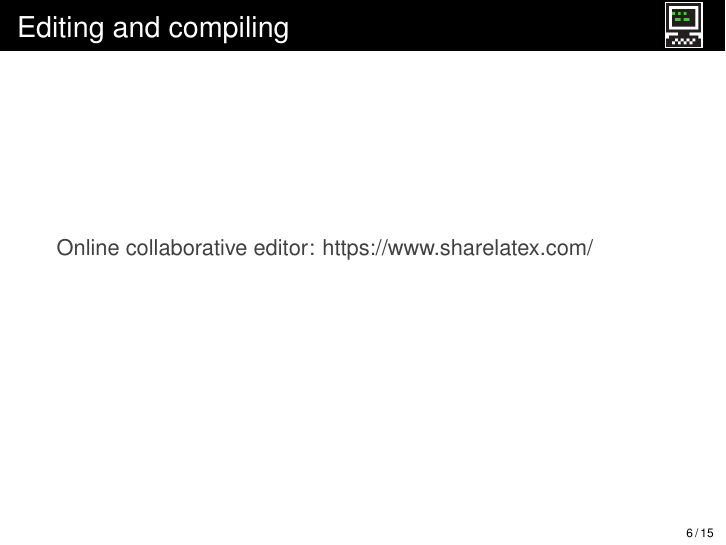
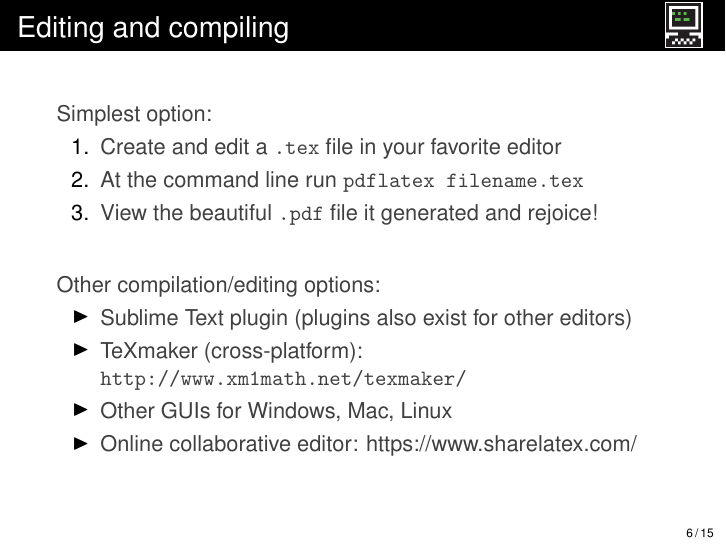
Before and after one commit to vzhz/LaTeXresources, LaTeX slides (slides/slides.tex): page 7 of 20. Compiled offline with pdfLaTeX.

Commit message:
Edit and compile slide

```diff
--- a/slides/slides.tex
+++ b/slides/slides.tex
@@ -139,12 +139,21 @@ To see how a basic article works, take a look at \texttt{example/simple-example.
 \end{frame}
 
 \begin{frame}{Editing and compiling}
-%command line compile
-%
-%Other compilation/editing options
-%sublime plugin (also exist for other editors)
-%TeXmaker and other GUIs
-Online collaborative editor: https://www.sharelatex.com/
+
+Simplest option:
+\begin{enumerate}
+\item Create and edit a \texttt{.tex} file in your favorite editor
+\item At the command line run \texttt{pdflatex filename.tex}
+\item View the beautiful \texttt{.pdf} file it generated and rejoice!
+\end{enumerate}
+\vfill
+Other compilation/editing options:
+\begin{itemize}
+\item Sublime Text plugin (plugins also exist for other editors)
+\item TeXmaker (cross-platform): \url{http://www.xm1math.net/texmaker/}
+\item Other GUIs for Windows, Mac, Linux
+\item Online collaborative editor: https://www.sharelatex.com/
+\end{itemize}
 \end{frame}
 
 \section{Resources}
```
Also changed, not shown: slides/slides.pdf.
